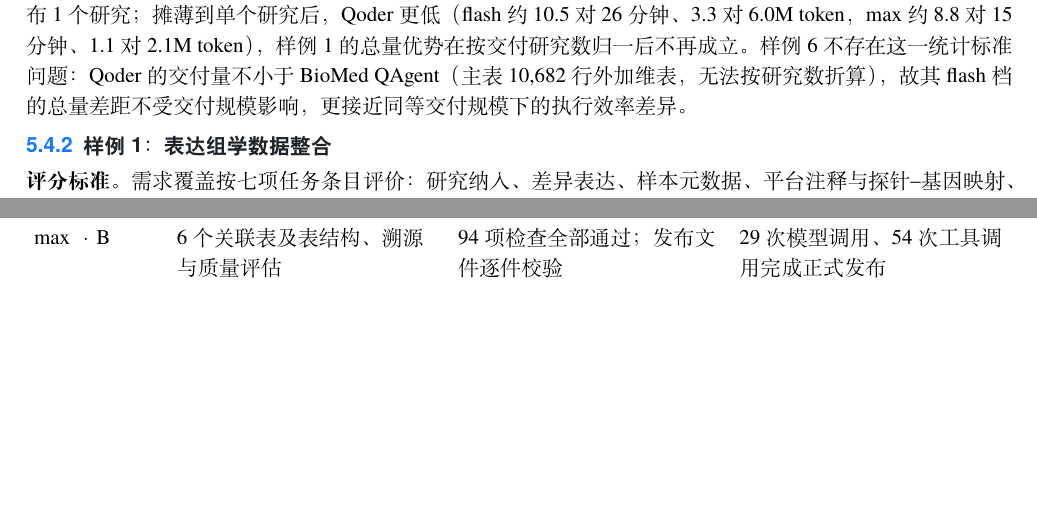
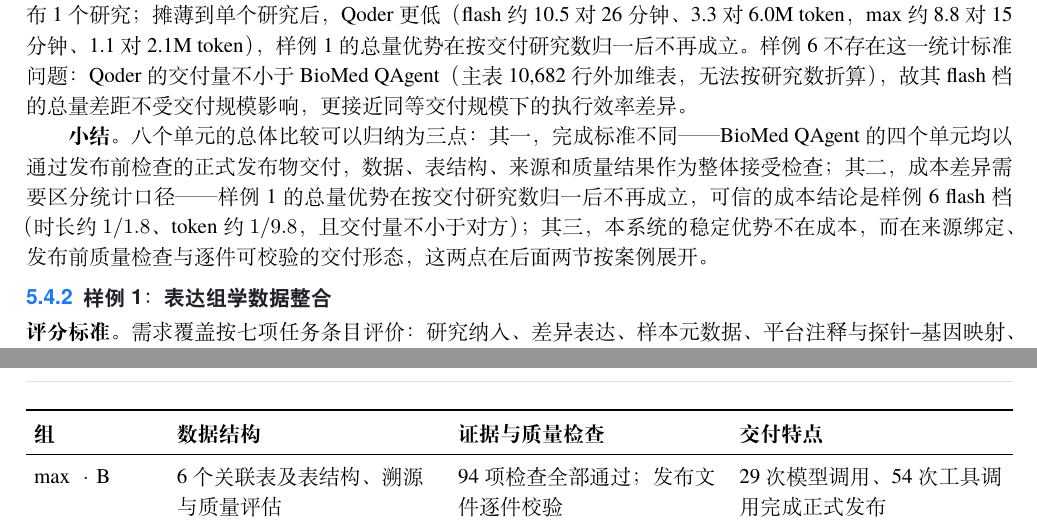
Before and after one commit to Lidozs55/BioMed-QAgent, a LaTeX document (docs/latex/main.tex, which reads docs/latex/chapters/ch05-experiments.tex): two parts of pages 23 and 25 of 30 before the commit and two parts of pages 23 and 26 of 30 after it, joined at a grey line, cut so that both start at the same text, the shorter picture padded with empty space. Compiled offline with XeLaTeX; a missing font is replaced by an installed copy or a similar font.

Commit message:
docs(paper): add summary paragraph after 5.4.1 overall comparison
5.4.1 末尾新增"小结"段,提前给出总体比较的三点结论:
完成标准差异(正式发布物 vs 工作区交付)、成本结论的统计口径区分
(样例1 归一后反转,可信结论限样例6 flash 档)、稳定优势在来源绑定
与可校验交付形态——读者无需读到 5.4.4 主要发现即可获得结论。

验证: latexmk 通过; 30 页维持; 标点校验 clean。

```diff
--- a/docs/latex/chapters/ch05-experiments.tex
+++ b/docs/latex/chapters/ch05-experiments.tex
@@ -143,6 +143,8 @@ token 消耗 & 模型调用的 token 总量 & 模型用量记录 \\
 \end{figure}
 
 图~\ref{fig:sample-efficiency} 中，按总量统计时两个案例的 flash 档 BioMed QAgent 均低于 Qoder，max 档互有高低。样例1 的总量差距主要由交付规模贡献——Qoder flash 纳入 16 个研究、max 纳入 4 个，而 BioMed QAgent 两档各发布 1 个研究；摊薄到单个研究后，Qoder 更低（flash 约 10.5 对 26 分钟、3.3 对 6.0M token，max 约 8.8 对 15 分钟、1.1 对 2.1M token），样例1 的总量优势在按交付研究数归一后不再成立。样例6 不存在这一统计标准问题：Qoder 的交付量不小于 BioMed QAgent（主表 10{,}682 行外加维表，无法按研究数折算），故其 flash 档的总量差距不受交付规模影响，更接近同等交付规模下的执行效率差异。
+
+\textbf{小结。}八个单元的总体比较可以归纳为三点：其一，完成标准不同——BioMed QAgent 的四个单元均以通过发布前检查的正式发布物交付，数据、表结构、来源和质量结果作为整体接受检查；其二，成本差异需要区分统计口径——样例1 的总量优势在按交付研究数归一后不再成立，可信的成本结论是样例6 flash 档（时长约 $1/1.8$、token 约 $1/9.8$，且交付量不小于对方）；其三，本系统的稳定优势不在成本，而在来源绑定、发布前质量检查与逐件可校验的交付形态，这两点在后面两节按案例展开。
 
 \subsection{样例1：表达组学数据整合}\label{subsec:gold1-artifact-compare}
 
```
